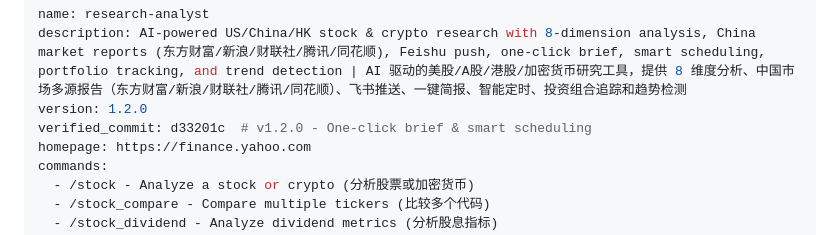
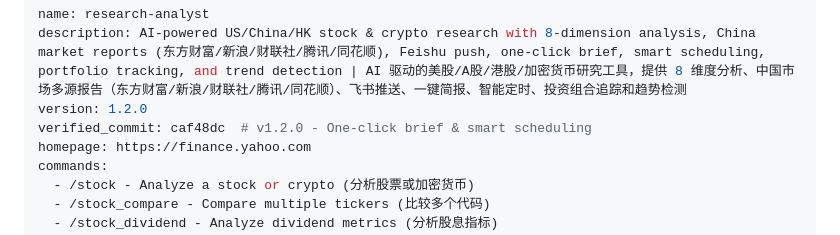
Before and after one commit to ZhenRobotics/openclaw-research-analyst, a Markdown page: clawhub-upload/skill.md, the part around the change. Drawn GitHub-style.

```diff
--- a/clawhub-upload/skill.md
+++ b/clawhub-upload/skill.md
@@ -2,7 +2,7 @@
 name: research-analyst
 description: AI-powered US/China/HK stock & crypto research with 8-dimension analysis, China market reports (东方财富/新浪/财联社/腾讯/同花顺), Feishu push, one-click brief, smart scheduling, portfolio tracking, and trend detection | AI 驱动的美股/A股/港股/加密货币研究工具，提供 8 维度分析、中国市场多源报告（东方财富/新浪/财联社/腾讯/同花顺）、飞书推送、一键简报、智能定时、投资组合追踪和趋势检测
 version: 1.2.0
-verified_commit: d33201c  # v1.2.0 - One-click brief & smart scheduling
+verified_commit: caf48dc  # v1.2.0 - One-click brief & smart scheduling
 homepage: https://finance.yahoo.com
 commands:
   - /stock - Analyze a stock or crypto (分析股票或加密货币)
```
